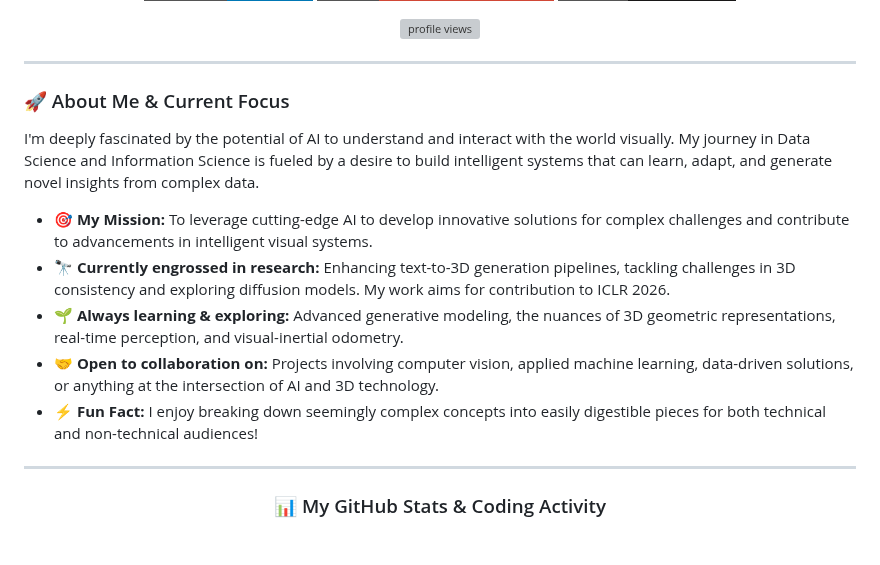
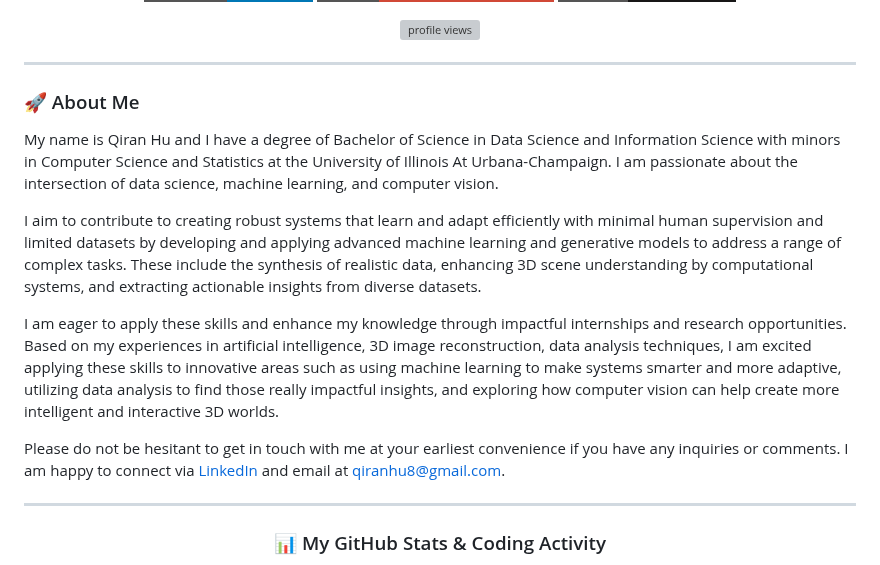
Before and after one commit to Edward-H26/Edward-H26, a Markdown page: README.md, the part around the change. GitHub-like rendering; badges without logos; grey boxes are pictures that could not be loaded.

```diff
--- a/README.md
+++ b/README.md
@@ -30,15 +30,15 @@
 
 ---
 
-### 🚀 About Me & Current Focus
+### 🚀 About Me
 
-I'm deeply fascinated by the potential of AI to understand and interact with the world visually. My journey in Data Science and Information Science is fueled by a desire to build intelligent systems that can learn, adapt, and generate novel insights from complex data.
+My name is Qiran Hu and I have a degree of Bachelor of Science in Data Science and Information Science with minors in Computer Science and Statistics at the University of Illinois At Urbana-Champaign. I am passionate about the intersection of data science, machine learning, and computer vision.
 
-* 🎯 **My Mission:** To leverage cutting-edge AI to develop innovative solutions for complex challenges and contribute to advancements in intelligent visual systems.
-* 🔭 **Currently engrossed in research:** Enhancing text-to-3D generation pipelines, tackling challenges in 3D consistency and exploring diffusion models. My work aims for contribution to ICLR 2026.
-* 🌱 **Always learning & exploring:** Advanced generative modeling, the nuances of 3D geometric representations, real-time perception, and visual-inertial odometry.
-* 🤝 **Open to collaboration on:** Projects involving computer vision, applied machine learning, data-driven solutions, or anything at the intersection of AI and 3D technology.
-* ⚡ **Fun Fact:** I enjoy breaking down seemingly complex concepts into easily digestible pieces for both technical and non-technical audiences!
+I aim to contribute to creating robust systems that learn and adapt efficiently with minimal human supervision and limited datasets by developing and applying advanced machine learning and generative models to address a range of complex tasks. These include the synthesis of realistic data, enhancing 3D scene understanding by computational systems, and extracting actionable insights from diverse datasets.
+
+I am eager to apply these skills and enhance my knowledge through impactful internships and research opportunities. Based on my experiences in artificial intelligence, 3D image reconstruction, data analysis techniques, I am excited applying these skills to innovative areas such as using machine learning to make systems smarter and more adaptive, utilizing data analysis to find those really impactful insights, and exploring how computer vision can help create more intelligent and interactive 3D worlds.
+
+Please do not be hesitant to get in touch with me at your earliest convenience if you have any inquiries or comments. I am happy to connect via [LinkedIn](https://www.linkedin.com/in/qiran-hu-ba713b250/) and email at [qiranhu8@gmail.com](mailto:qiranhu8@gmail.com).
 
 ---
 
```
